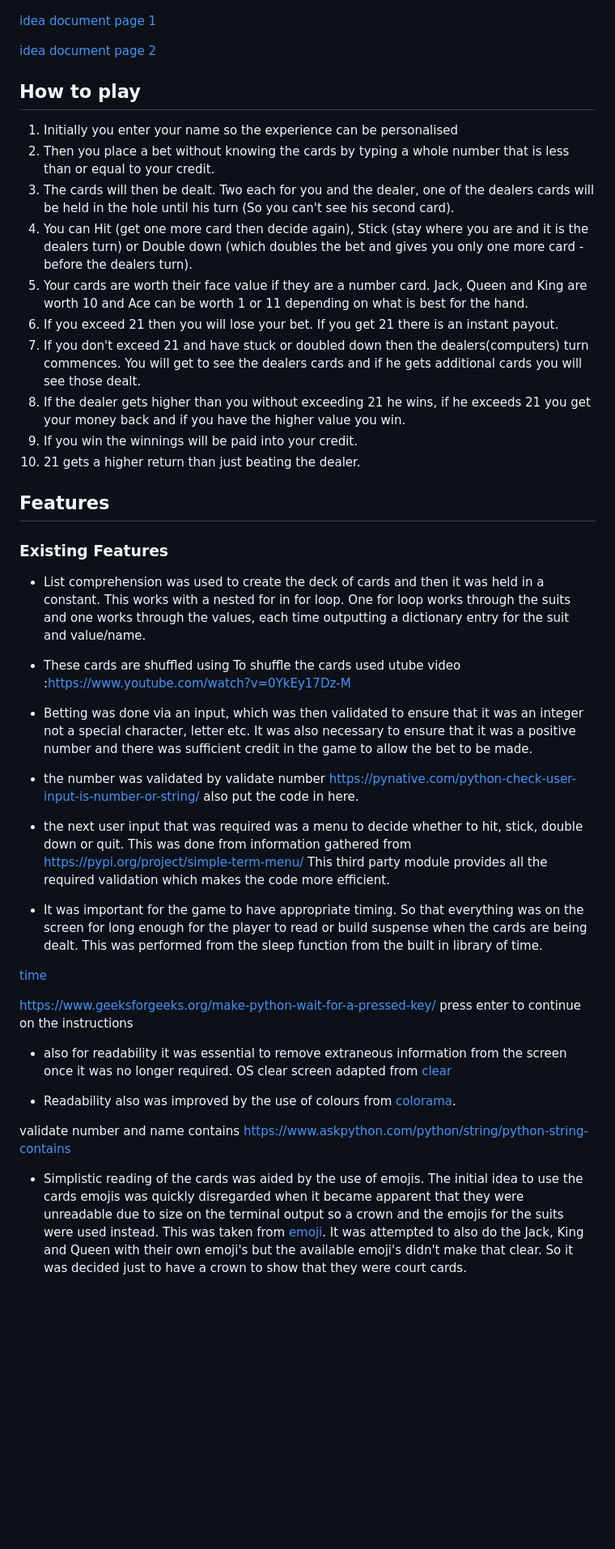
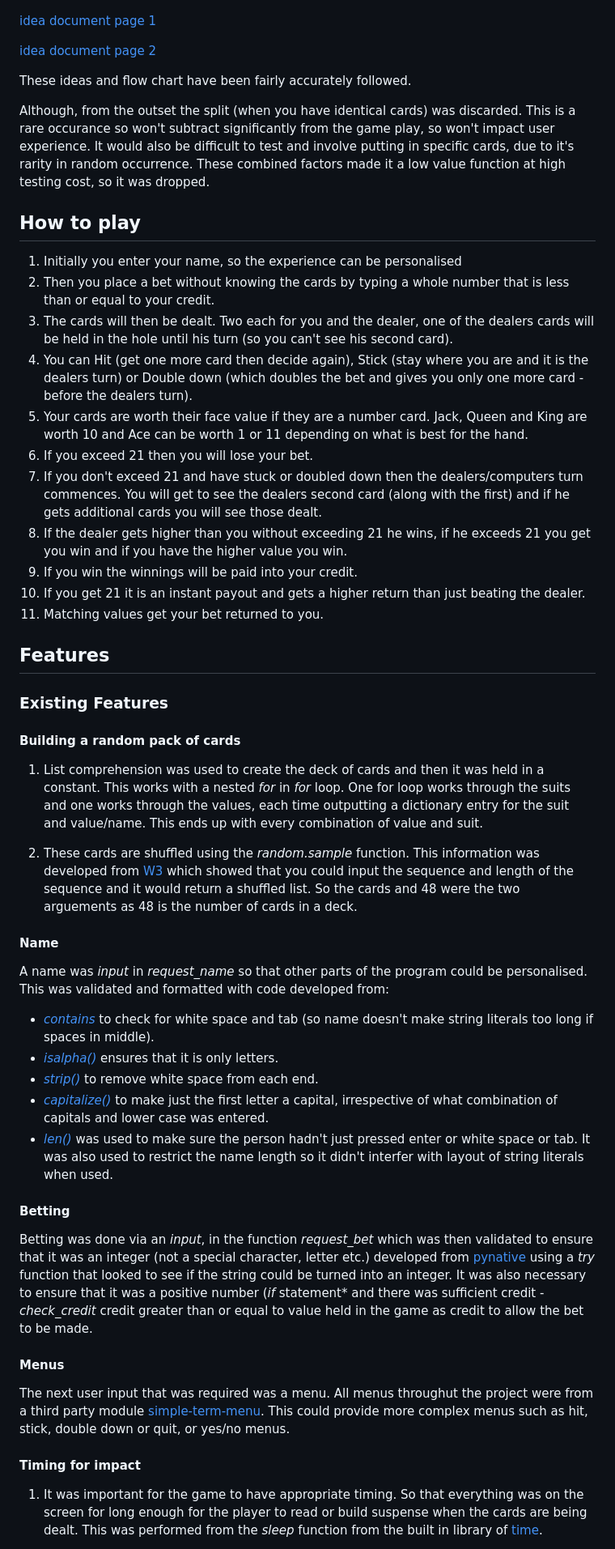
Before and after one commit to RachWalm/black-jack, a Markdown page: README.md, the part around the change printed below. Shown: that part at 81% size. Rendered like a GitHub page; blank space fills up the shorter version.

Commit message:
Add to README regarding functions

```diff
--- a/README.md
+++ b/README.md
@@ -20,45 +22,53 @@ I proposed the initial design of the game using a flow-chart and document that I
 
 [idea document page 2](document/design-thoughts-2.png)
 
+These ideas and flow chart have been fairly accurately followed.
+
+Although, from the outset the split (when you have identical cards) was discarded. This is a rare occurance so won't subtract significantly from the game play, so won't impact user experience. It would also be difficult to test and involve putting in specific cards, due to it's rarity in random occurrence. These combined factors made it a low value function at high testing cost, so it was dropped.
+
 ## How to play
 
-1. Initially you enter your name so the experience can be personalised
+1. Initially you enter your name, so the experience can be personalised
 2. Then you place a bet without knowing the cards by typing a whole number that is less than or equal to your credit.
-3. The cards will then be dealt. Two each for you and the dealer, one of the dealers cards will be held in the hole until his turn (So you can't see his second card).
+3. The cards will then be dealt. Two each for you and the dealer, one of the dealers cards will be held in the hole until his turn (so you can't see his second card).
 4. You can Hit (get one more card then decide again), Stick (stay where you are and it is the dealers turn) or Double down (which doubles the bet and gives you only one more card - before the dealers turn).
 5. Your cards are worth their face value if they are a number card. Jack, Queen and King are worth 10 and Ace can be worth 1 or 11 depending on what is best for the hand.
-6. If you exceed 21 then you will lose your bet. If you get 21 there is an instant payout.
-7. If you don't exceed 21 and have stuck or doubled down then the dealers(computers) turn commences. You will get to see the dealers cards and if he gets additional cards you will see those dealt.
-8. If the dealer gets higher than you without exceeding 21 he wins, if he exceeds 21 you get your money back and if you have the higher value you win.
+6. If you exceed 21 then you will lose your bet.
+7. If you don't exceed 21 and have stuck or doubled down then the dealers/computers turn commences. You will get to see the dealers second card (along with the first) and if he gets additional cards you will see those dealt.
+8. If the dealer gets higher than you without exceeding 21 he wins, if he exceeds 21 you get you win and if you have the higher value you win.
 9. If you win the winnings will be paid into your credit.
-10. 21 gets a higher return than just beating the dealer.
+10. If you get 21 it is an instant payout and gets a higher return than just beating the dealer.
+11. Matching values get your bet returned to you.
 
 ## Features
 
 ### Existing Features
 
-- List comprehension was used to create the deck of cards and then it was held in a constant. This works with a nested for in for loop. One for loop works through the suits and one works through the values, each time outputting a dictionary entry for the suit and value/name.
+#### Building a random pack of cards
 
-- These cards are shuffled using To shuffle the cards used utube video :https://www.youtube.com/watch?v=0YkEy17Dz-M
+1. List comprehension was used to create the deck of cards and then it was held in a constant. This works with a nested *for* in *for* loop. One for loop works through the suits and one works through the values, each time outputting a dictionary entry for the suit and value/name. This ends up with every combination of value and suit.
 
-- Betting was done via an input, which was then validated to ensure that it was an integer not a special character, letter etc. It was also necessary to ensure that it was a positive number and there was sufficient credit in the game to allow the bet to be made.
+2. These cards are shuffled using the *random.sample* function. This information was developed from [W3](https://www.w3schools.com/python/ref_random_sample.asp) which showed that you could input the sequence and length of the sequence and it would return a shuffled list. So the cards and 48 were the two arguements as 48 is the number of cards in a deck.
 
-- the number was validated by validate number https://pynative.com/python-check-user-input-is-number-or-string/ also put the code in here.
+#### Name
 
-- the next user input that was required was a menu to decide whether to hit, stick, double down or quit. This was done from information gathered from https://pypi.org/project/simple-term-menu/
-This third party module provides all the required validation which makes the code more efficient.
+A name was *input* in *request_name* so that other parts of the program could be personalised. This was validated and formatted with code developed from:
 
-- It was important for the game to have appropriate timing. So that everything was on the screen for long enough for the player to read or build suspense when the cards are being dealt. This was performed from the sleep function from the built in library of time.
+-  [*contains*](https://www.askpython.com/python/string/python-string-contains) to check for white space and tab (so name doesn't make string literals too long if spaces in middle).
+- [*isalpha()*](https://www.w3schools.com/python/ref_string_isalpha.asp) ensures that it is only letters.
+- [*strip()*](https://www.freecodecamp.org/news/python-strip-how-to-trim-a-string-or-line/) to remove white space from each end.
+- [*capitalize()*](https://www.w3schools.com/python/ref_string_capitalize.asp) to make just the first letter a capital, irrespective of what combination of capitals and lower case was entered.
+- [*len()*](https://www.w3schools.com/python/ref_func_len.asp) was used to make sure the person hadn't just pressed enter or white space or tab. It was also used to restrict the name length so it didn't interfer with layout of string literals when used.
 
-[time](https://www.simplilearn.com/tutorials/python-tutorial/sleep-in-python#:~:text=The%20sleep()%20function%20in,the%20given%20number%20of%20seconds)
+#### Betting
 
-https://www.geeksforgeeks.org/make-python-wait-for-a-pressed-key/ press enter to continue on the instructions
+Betting was done via an *input*, in the function *request_bet* which was then validated to ensure that it was an integer (not a special character, letter etc.) developed from [pynative](https://pynative.com/python-check-user-input-is-number-or-string/) using a *try* function that looked to see if the string could be turned into an integer. It was also necessary to ensure that it was a positive number (*if* statement* and there was sufficient credit - *check_credit* credit greater than or equal to value held in the game as credit to allow the bet to be made.
 
-- also for readability it was essential to remove extraneous information from the screen once it was no longer required. OS clear screen adapted from [clear](https://www.geeksforgeeks.org/clear-screen-python/)
+#### Menus
 
-- Readability also was improved by the use of colours from [colorama](https://pypi.org/project/colorama/).
+The next user input that was required was a menu. All menus throughut the project were from a third party module [simple-term-menu](https://pypi.org/project/simple-term-menu/). This could provide more complex menus such as hit, stick, double down or quit, or yes/no menus.
 
-validate number and name contains https://www.askpython.com/python/string/python-string-contains
+#### Timing for impact
 
-- Simplistic reading of the cards was aided by the use of emojis. The initial idea to use the cards emojis was quickly disregarded when it became apparent that they were unreadable due to size on the terminal output so a crown and the emojis for the suits were used instead. This was taken from [emoji](https://pypi.org/project/emoji/). It was attempted to also do the Jack, King and Queen with their own emoji's but the available emoji's didn't make that clear. So it was decided just to have a crown to show that they were court cards.
+1. It was important for the game to have appropriate timing. So that everything was on the screen for long enough for the player to read or build suspense when the cards are being dealt. This was performed from the *sleep* function from the built in library of [time](https://www.simplilearn.com/tutorials/python-tutorial/sleep-in-python#:~:text=The%20sleep()%20function%20in,the%20given%20number%20of%20seconds).
 
```
Also changed, not shown: other parts of README.md (+33 -3 lines), document/onscreen.png (added), 1 other file.
